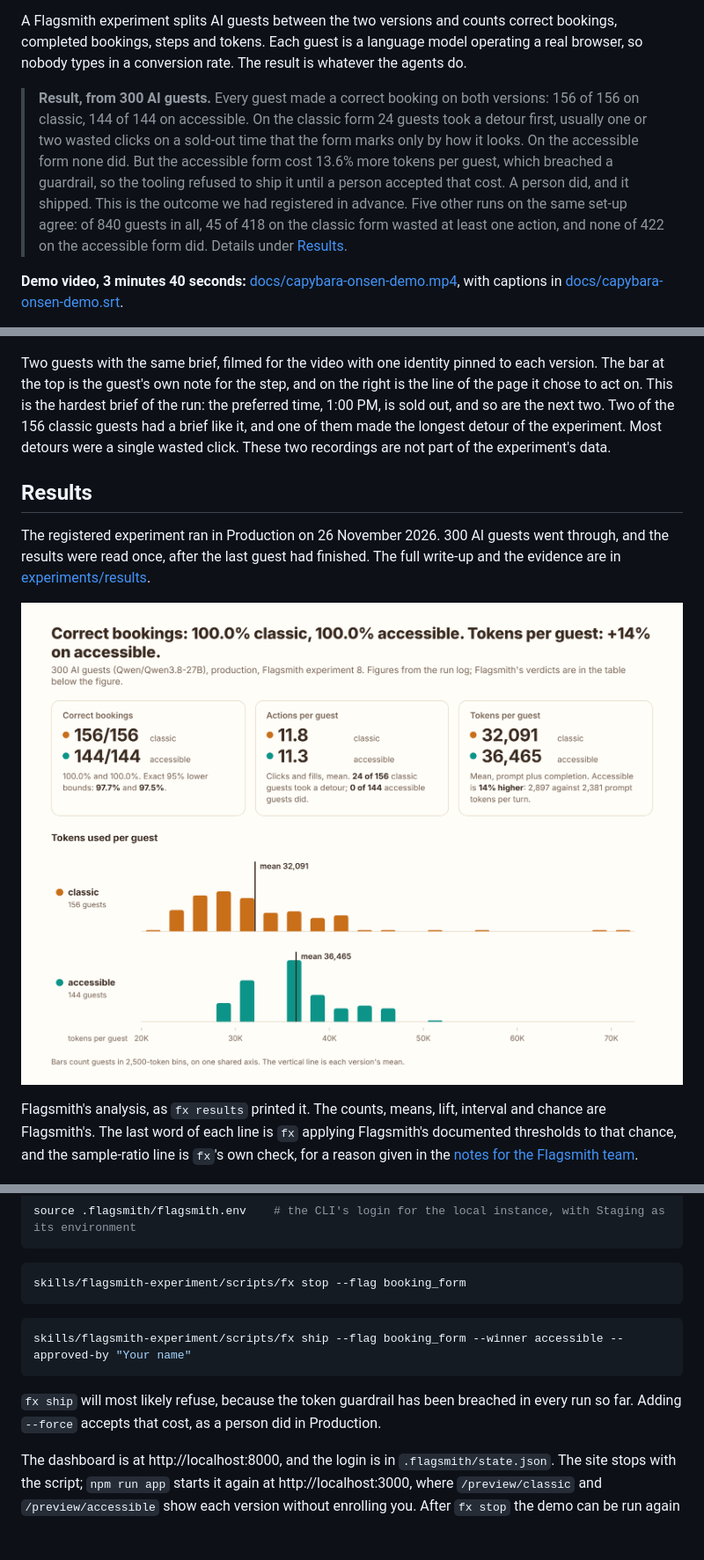
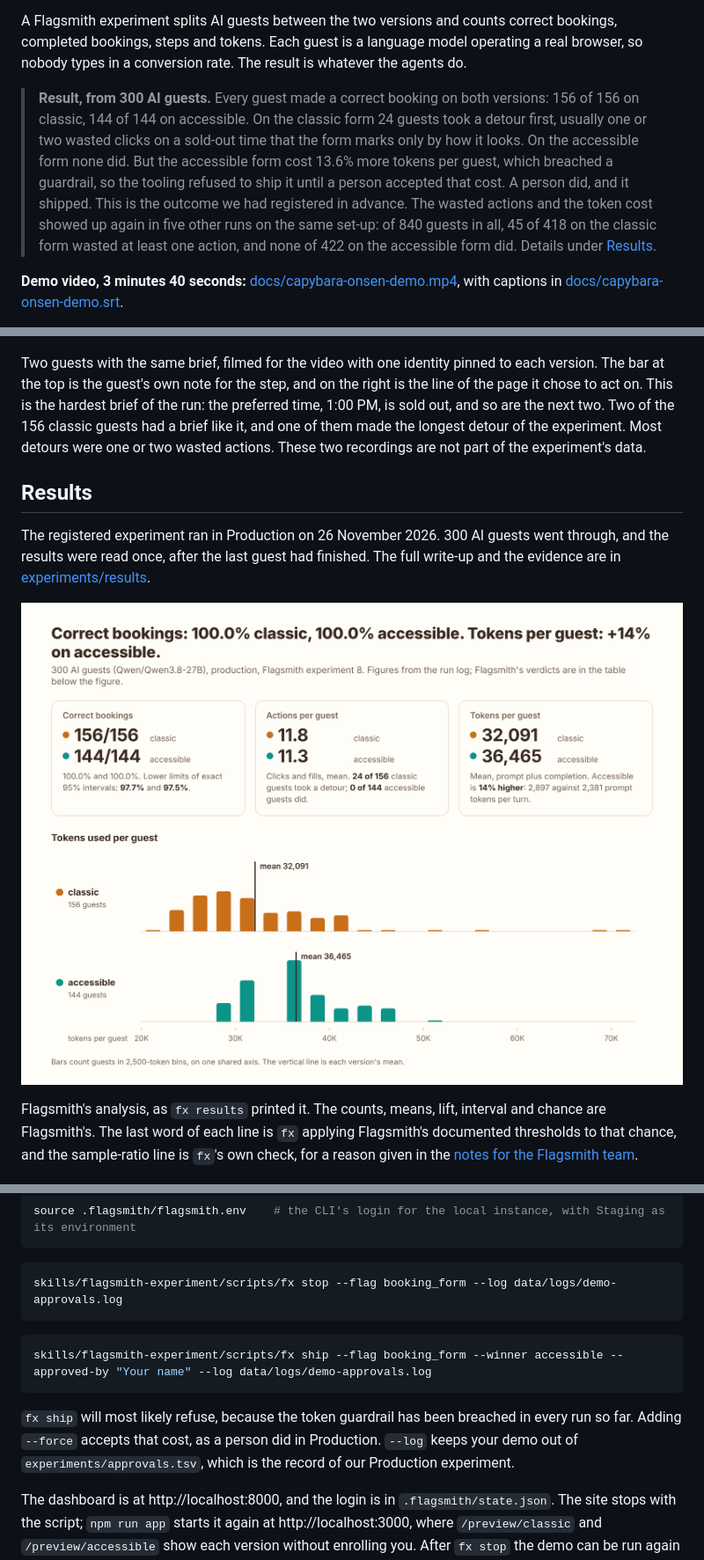
Before and after one commit to chinesepowered/hack-toggle, a Markdown page: README.md, 3 parts joined by grey strips. Shown at 88% size. Drawn GitHub-style; pictures changed too: experiments/results/results.png; blank space fills up the shorter version.

````diff
--- a/README.md
+++ b/README.md
@@ -8,7 +8,7 @@ Capybara Onsen is a hot-spring booking site with two versions of its booking for
 
 A Flagsmith experiment splits AI guests between the two versions and counts correct bookings, completed bookings, steps and tokens. Each guest is a language model operating a real browser, so nobody types in a conversion rate. The result is whatever the agents do.
 
-> **Result, from 300 AI guests.** Every guest made a correct booking on both versions: 156 of 156 on classic, 144 of 144 on accessible. On the classic form 24 guests took a detour first, usually one or two wasted clicks on a sold-out time that the form marks only by how it looks. On the accessible form none did. But the accessible form cost 13.6% more tokens per guest, which breached a guardrail, so the tooling refused to ship it until a person accepted that cost. A person did, and it shipped. This is the outcome we had registered in advance. Five other runs on the same set-up agree: of 840 guests in all, 45 of 418 on the classic form wasted at least one action, and none of 422 on the accessible form did. Details under [Results](#results).
+> **Result, from 300 AI guests.** Every guest made a correct booking on both versions: 156 of 156 on classic, 144 of 144 on accessible. On the classic form 24 guests took a detour first, usually one or two wasted clicks on a sold-out time that the form marks only by how it looks. On the accessible form none did. But the accessible form cost 13.6% more tokens per guest, which breached a guardrail, so the tooling refused to ship it until a person accepted that cost. A person did, and it shipped. This is the outcome we had registered in advance. The wasted actions and the token cost showed up again in five other runs on the same set-up: of 840 guests in all, 45 of 418 on the classic form wasted at least one action, and none of 422 on the accessible form did. Details under [Results](#results).
 
 **Demo video, 3 minutes 40 seconds:** [docs/capybara-onsen-demo.mp4](docs/capybara-onsen-demo.mp4), with captions in [docs/capybara-onsen-demo.srt](docs/capybara-onsen-demo.srt).
 
@@ -48,7 +48,7 @@ We started out expecting the accessible form to raise correct bookings. Two pilo
 
 ![Two AI guests with the same brief: on the classic form one clicks sold-out times again and again, on the accessible form the other goes straight to a free one](docs/guest-detour.gif)
 
-Two guests with the same brief, filmed for the video with one identity pinned to each version. The bar at the top is the guest's own note for the step, and on the right is the line of the page it chose to act on. This is the hardest brief of the run: the preferred time, 1:00 PM, is sold out, and so are the next two. Two of the 156 classic guests had a brief like it, and one of them made the longest detour of the experiment. Most detours were a single wasted click. These two recordings are not part of the experiment's data.
+Two guests with the same brief, filmed for the video with one identity pinned to each version. The bar at the top is the guest's own note for the step, and on the right is the line of the page it chose to act on. This is the hardest brief of the run: the preferred time, 1:00 PM, is sold out, and so are the next two. Two of the 156 classic guests had a brief like it, and one of them made the longest detour of the experiment. Most detours were one or two wasted actions. These two recordings are not part of the experiment's data.
 
 ## Results
 
@@ -152,14 +152,14 @@ source .flagsmith/flagsmith.env    # the CLI's login for the local instance, wit
 ```
 
 ```bash
-skills/flagsmith-experiment/scripts/fx stop --flag booking_form
+skills/flagsmith-experiment/scripts/fx stop --flag booking_form --log data/logs/demo-approvals.log
 ```
 
 ```bash
-skills/flagsmith-experiment/scripts/fx ship --flag booking_form --winner accessible --approved-by "Your name"
+skills/flagsmith-experiment/scripts/fx ship --flag booking_form --winner accessible --approved-by "Your name" --log data/logs/demo-approvals.log
 ```
 
-`fx ship` will most likely refuse, because the token guardrail has been breached in every run so far. Adding `--force` accepts that cost, as a person did in Production.
+`fx ship` will most likely refuse, because the token guardrail has been breached in every run so far. Adding `--force` accepts that cost, as a person did in Production. `--log` keeps your demo out of `experiments/approvals.tsv`, which is the record of our Production experiment.
 
 The dashboard is at http://localhost:8000, and the login is in `.flagsmith/state.json`. The site stops with the script; `npm run app` starts it again at http://localhost:3000, where `/preview/classic` and `/preview/accessible` show each version without enrolling you. After `fx stop` the demo can be run again as it is. `npm run flagsmith:reset` deletes the local Flagsmith instance and its data, to start from nothing.
 
````
Also changed, not shown: other parts of README.md (+4 -4 lines), docs/skill-tests/README.md (+3 -3 lines), experiments/results/README.md (+2 -2 lines), 12 other files.
